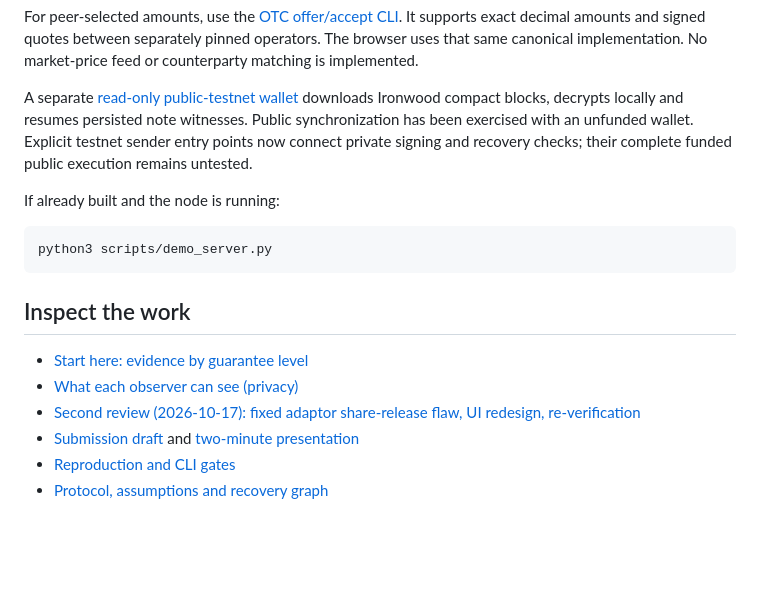
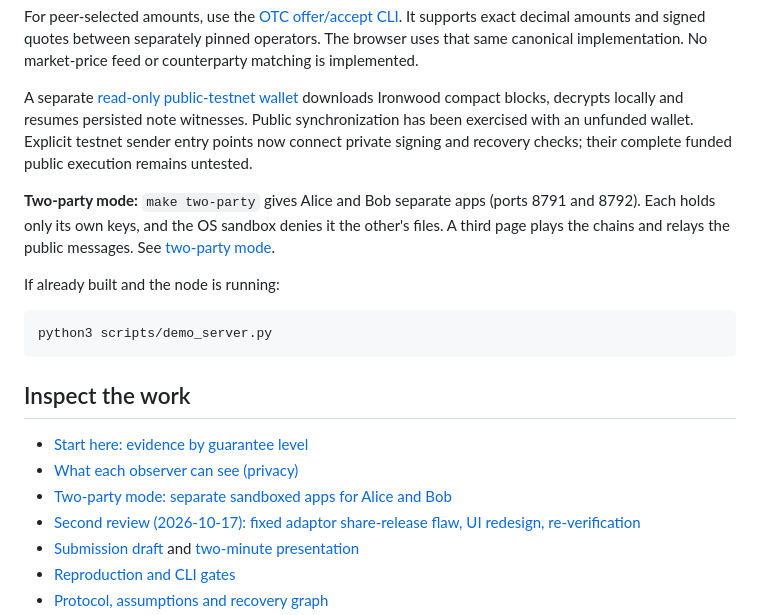
Before and after one commit to yugocabrio/zatomic, a Markdown page: README.md, the part around the change. Rendered like a GitHub page; blank space fills up the shorter version.

````diff
--- a/README.md
+++ b/README.md
@@ -60,6 +60,11 @@ Public synchronization has been exercised with an unfunded wallet. Explicit
 testnet sender entry points now connect private signing and recovery checks;
 their complete funded public execution remains untested.
 
+**Two-party mode:** `make two-party` gives Alice and Bob separate apps (ports
+8791 and 8792). Each holds only its own keys, and the OS sandbox denies it the
+other's files. A third page plays the chains and relays the public messages. See
+[two-party mode](docs/two-party.md).
+
 If already built and the node is running:
 
 ```sh
@@ -70,6 +75,7 @@ python3 scripts/demo_server.py
 
 - [Start here: evidence by guarantee level](docs/evidence-index.md)
 - [What each observer can see (privacy)](docs/privacy.md)
+- [Two-party mode: separate sandboxed apps for Alice and Bob](docs/two-party.md)
 - [Second review (2026-10-17): fixed adaptor share-release flaw, UI redesign, re-verification](docs/review-2026-10-17.md)
 - [Submission draft](docs/submission.md) and [two-minute presentation](docs/demo-walkthrough.md#two-minute-presentation)
 - [Reproduction and CLI gates](docs/reproduce.md)
````
Also changed, not shown: docs/evidence-index.md (+5 -0 lines), docs/two-party.md (added, +69 -0 lines), docs/images/two-party-alice-refund.png (added), docs/images/two-party-bob.png (added), docs/images/two-party-network.png (added), 12 other files.
